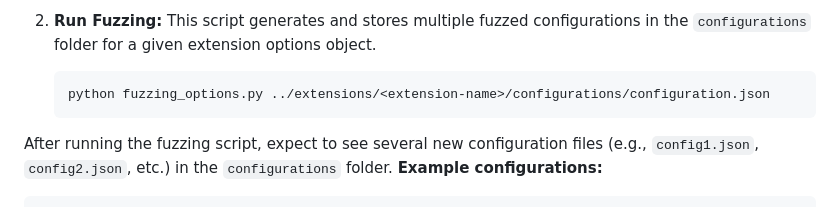
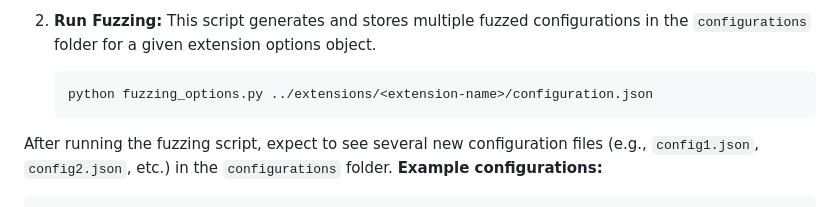
Before and after one commit to kostassolo/acsac_artifacts, a Markdown page: README.md, the part around the change. GitHub-like rendering.

````diff
--- a/README.md
+++ b/README.md
@@ -61,7 +61,7 @@ The folder `testing` contains the main logic of the configuration testing. It ge
    This script generates and stores multiple fuzzed configurations in the `configurations` folder for a given extension options object.
 
       ```sh
-      python fuzzing_options.py ../extensions/<extension-name>/configurations/configuration.json
+      python fuzzing_options.py ../extensions/<extension-name>/configuration.json
       ```
   After running the fuzzing script, expect to see several new configuration files (e.g., `config1.json`, `config2.json`, etc.) in the `configurations` folder.
   **Example configurations:**
````
